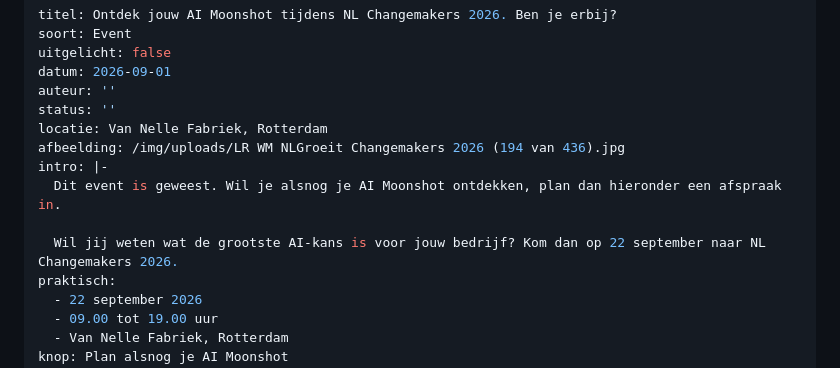
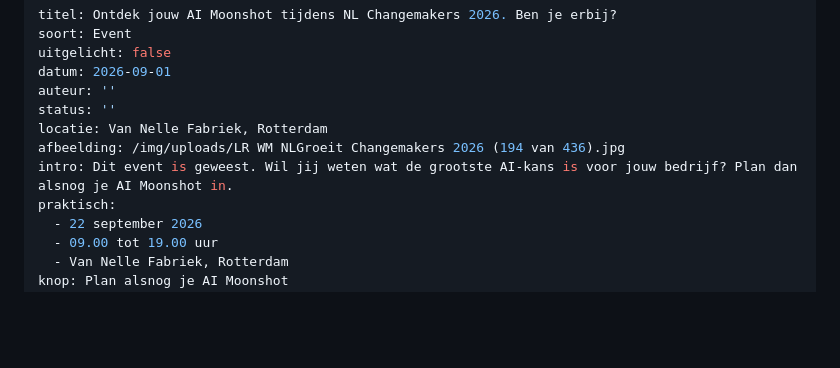
Before and after one commit to Scale-up-Leadership/scaleupleadership-website, a Markdown page: src/actueel/ai-moonshot-nl-changemakers.md, the part around the change. Drawn GitHub-style; blank space fills up the shorter version.

Commit message:
Update item “ai-moonshot-nl-changemakers”

```diff
--- a/src/actueel/ai-moonshot-nl-changemakers.md
+++ b/src/actueel/ai-moonshot-nl-changemakers.md
@@ -7,10 +7,7 @@ auteur: ''
 status: ''
 locatie: Van Nelle Fabriek, Rotterdam
 afbeelding: /img/uploads/LR WM NLGroeit Changemakers 2026 (194 van 436).jpg
-intro: |-
-  Dit event is geweest. Wil je alsnog je AI Moonshot ontdekken, plan dan hieronder een afspraak in.
-
-  Wil jij weten wat de grootste AI-kans is voor jouw bedrijf? Kom dan op 22 september naar NL Changemakers 2026.
+intro: Dit event is geweest. Wil jij weten wat de grootste AI-kans is voor jouw bedrijf? Plan dan alsnog je AI Moonshot in.
 praktisch:
   - 22 september 2026
   - 09.00 tot 19.00 uur
```
